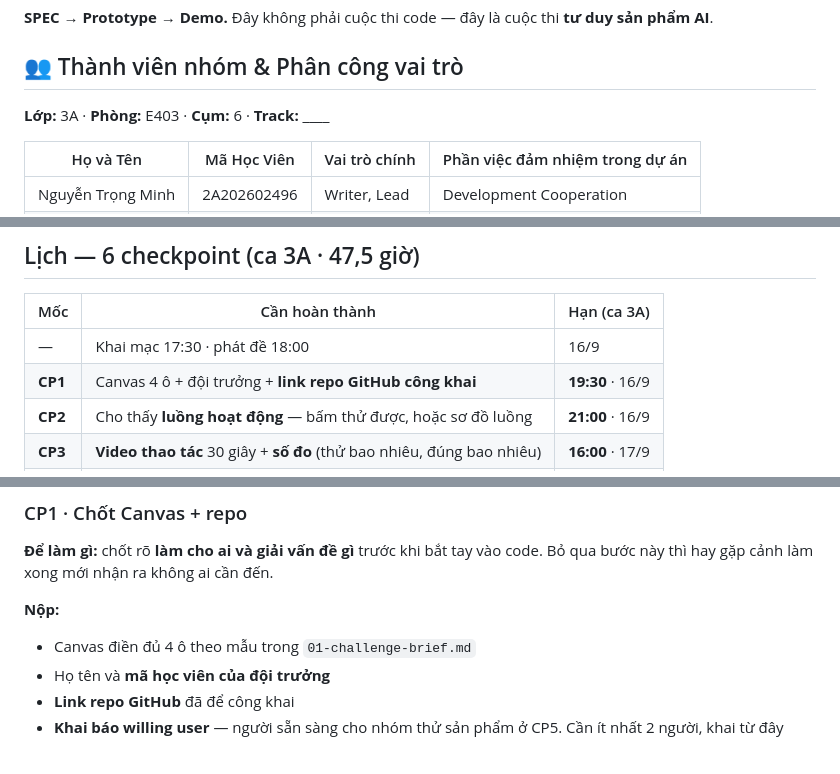
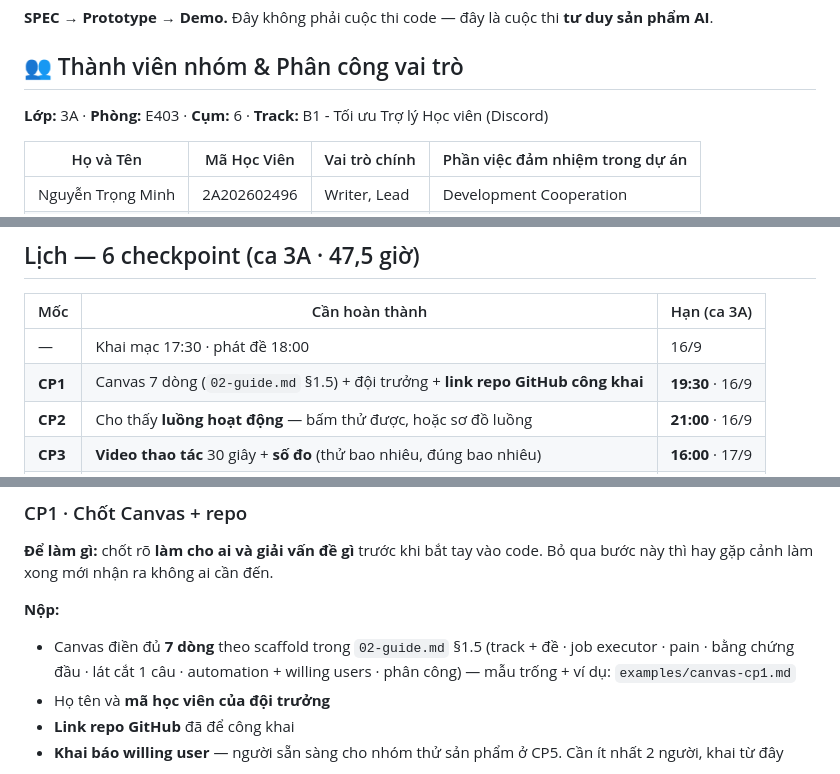
Before and after one commit to EntityEbisu/K4-3A-E403-AIZone67, a Markdown page: README.md, 3 parts joined by grey strips. Rendered like a GitHub page.

```diff
--- a/README.md
+++ b/README.md
@@ -4,7 +4,7 @@
 
 ## 👥 Thành viên nhóm & Phân công vai trò
 
-**Lớp:** 3A · **Phòng:** E403 · **Cụm:** 6 · **Track:** ____
+**Lớp:** 3A · **Phòng:** E403 · **Cụm:** 6 · **Track:** B1 - Tối ưu Trợ lý Học viên (Discord)
 
 | Họ và Tên | Mã Học Viên | Vai trò chính | Phần việc đảm nhiệm trong dự án |
 |---|---|---|---|
@@ -42,7 +43,7 @@
 | Mốc | Cần hoàn thành | Hạn (ca 3A) |
 |---|---|---|
 | — | Khai mạc 17:30 · phát đề 18:00 | 16/9 |
-| **CP1** | Canvas 4 ô + đội trưởng + **link repo GitHub công khai** | **19:30** · 16/9 |
+| **CP1** | Canvas 7 dòng (`02-guide.md` §1.5) + đội trưởng + **link repo GitHub công khai** | **19:30** · 16/9 |
 | **CP2** | Cho thấy **luồng hoạt động** — bấm thử được, hoặc sơ đồ luồng | **21:00** · 16/9 |
 | **CP3** | **Video thao tác** 30 giây + **số đo** (thử bao nhiêu, đúng bao nhiêu) | **16:00** · 17/9 |
 | **CP4** | Chốt `spec.md` — **khoá chuẩn "đạt"** · tự khai phần chưa xong | **21:00** · 17/9 |
@@ -68,7 +69,7 @@ Hai phòng cùng ca dùng chung lịch mốc. Năm link form phát đủ từ đ
 **Để làm gì:** chốt rõ **làm cho ai và giải vấn đề gì** trước khi bắt tay vào code. Bỏ qua bước này thì hay gặp cảnh làm xong mới nhận ra không ai cần đến.
 
 **Nộp:**
-- Canvas điền đủ 4 ô theo mẫu trong `01-challenge-brief.md`
+- Canvas điền đủ **7 dòng** theo scaffold trong `02-guide.md` §1.5 (track + đề · job executor · pain · bằng chứng đầu · lát cắt 1 câu · automation + willing users · phân công) — mẫu trống + ví dụ: `examples/canvas-cp1.md`
 - Họ tên và **mã học viên của đội trưởng**
 - **Link repo GitHub** đã để công khai
 - **Khai báo willing user** — người sẵn sàng cho nhóm thử sản phẩm ở CP5. Cần ít nhất 2 người, khai từ đây
```
Also changed, not shown: other parts of README.md (+2 -5 lines).
